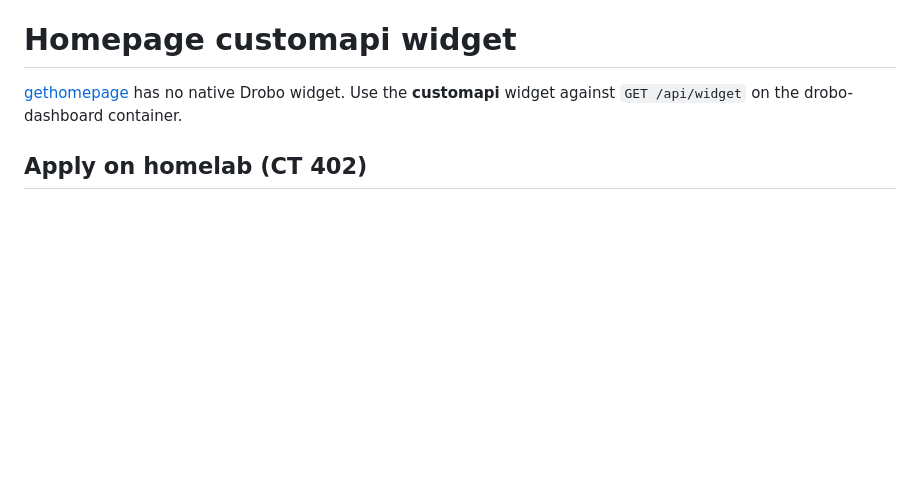
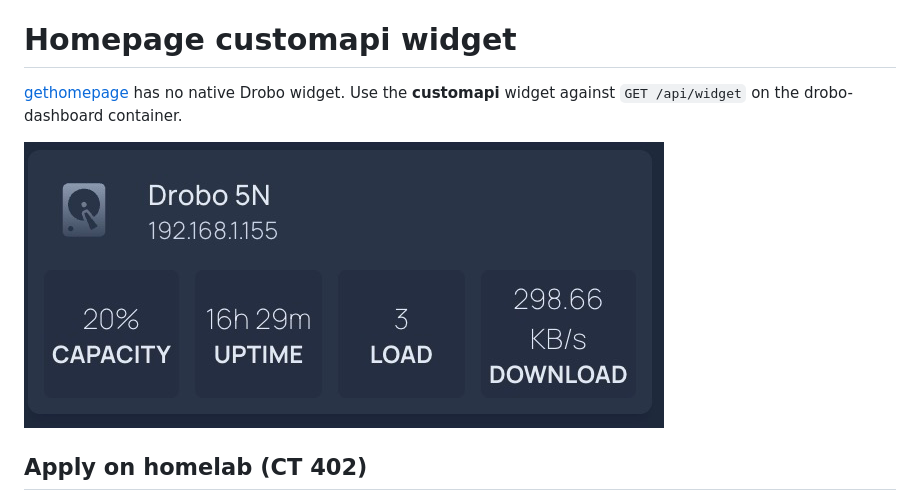
Before and after one commit to kyllan16693/drobo-dashboard, a Markdown page: deploy/homepage/README.md, the part around the change. Rendered like a GitHub page; pictures changed too: docs/homepage-widget.png (added); blank space fills up the shorter version.

```diff
--- a/deploy/homepage/README.md
+++ b/deploy/homepage/README.md
@@ -2,6 +2,8 @@
 
 [gethomepage](https://gethomepage.dev/) has no native Drobo widget. Use the
 **customapi** widget against `GET /api/widget` on the drobo-dashboard container.
+
+![Drobo widget on Homepage](../../docs/homepage-widget.png)
 
 ## Apply on homelab (CT 402)
 
```
Also changed, not shown: README.md (+8 -0 lines).
